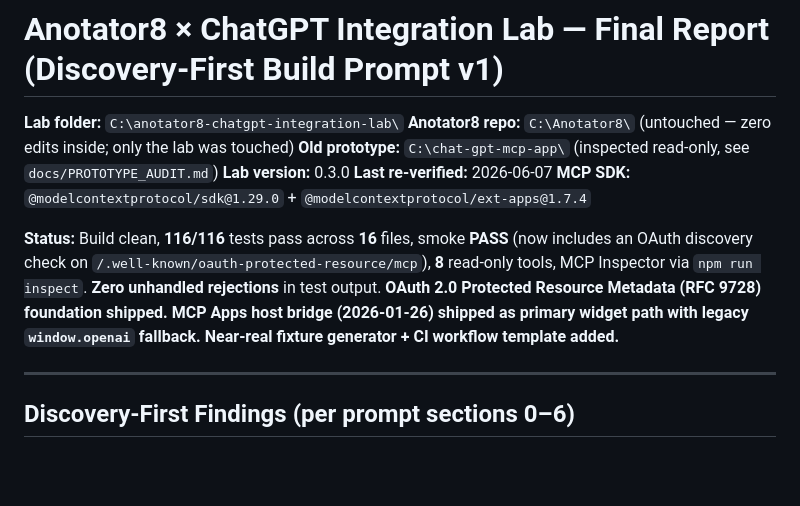
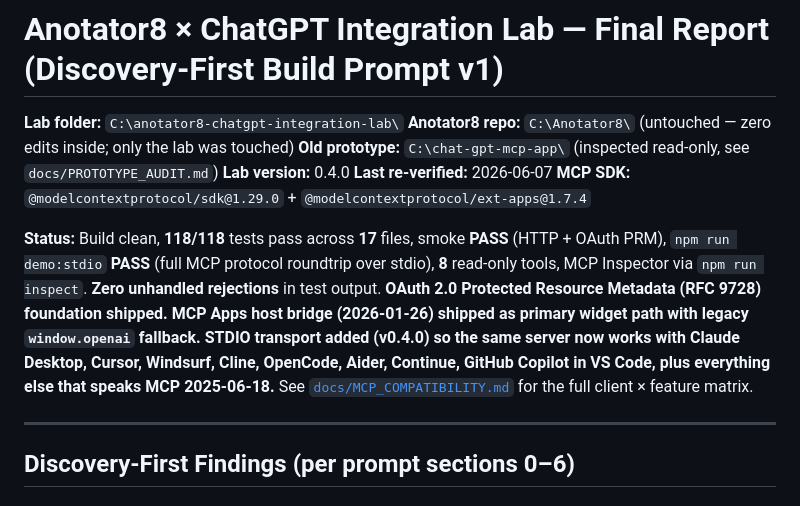
Before and after one commit to void-79/anotator8-chatgpt-integration-lab, a Markdown page: REPORT.md, the part around the change. GitHub-like rendering; blank space fills up the shorter version.

Commit message:
v0.4.0: sync REPORT.md to universal-MCP foundation
Header summary updated to reflect v0.4.0 reality:
- 116/116 -> 118/118 across 16 -> 17 test files
- Added "STDIO transport" + list of local MCP clients
  (Claude Desktop, Cursor, Windsurf, Cline, OpenCode, Aider,
  Continue, GitHub Copilot)
- Pointed to docs/MCP_COMPATIBILITY.md for the full matrix

Body of REPORT.md (Section 0-16 + Phase 2) is unchanged here;
those will be re-written in a follow-up pass when a paid ChatGPT
account + tunnel are available and we can add the live end-to-end
section.

```diff
--- a/REPORT.md
+++ b/REPORT.md
@@ -3,11 +3,11 @@
 **Lab folder:** `C:\anotator8-chatgpt-integration-lab\`
 **Anotator8 repo:** `C:\Anotator8\` (untouched — zero edits inside; only the lab was touched)
 **Old prototype:** `C:\chat-gpt-mcp-app\` (inspected read-only, see `docs/PROTOTYPE_AUDIT.md`)
-**Lab version:** 0.3.0
+**Lab version:** 0.4.0
 **Last re-verified:** 2026-06-07
 **MCP SDK:** `@modelcontextprotocol/sdk@1.29.0` + `@modelcontextprotocol/ext-apps@1.7.4`
 
-**Status:** Build clean, **116/116** tests pass across **16** files, smoke **PASS** (now includes an OAuth discovery check on `/.well-known/oauth-protected-resource/mcp`), **8** read-only tools, MCP Inspector via `npm run inspect`. **Zero unhandled rejections** in test output. **OAuth 2.0 Protected Resource Metadata (RFC 9728) foundation shipped.** **MCP Apps host bridge (2026-01-26) shipped as primary widget path with legacy `window.openai` fallback. Near-real fixture generator + CI workflow template added.**
+**Status:** Build clean, **118/118** tests pass across **17** files, smoke **PASS** (HTTP + OAuth PRM), `npm run demo:stdio` **PASS** (full MCP protocol roundtrip over stdio), **8** read-only tools, MCP Inspector via `npm run inspect`. **Zero unhandled rejections** in test output. **OAuth 2.0 Protected Resource Metadata (RFC 9728) foundation shipped.** **MCP Apps host bridge (2026-01-26) shipped as primary widget path with legacy `window.openai` fallback.** **STDIO transport added (v0.4.0) so the same server now works with Claude Desktop, Cursor, Windsurf, Cline, OpenCode, Aider, Continue, GitHub Copilot in VS Code, plus everything else that speaks MCP 2025-06-18.** See [`docs/MCP_COMPATIBILITY.md`](docs/MCP_COMPATIBILITY.md) for the full client × feature matrix.
 
 ---
 
```
